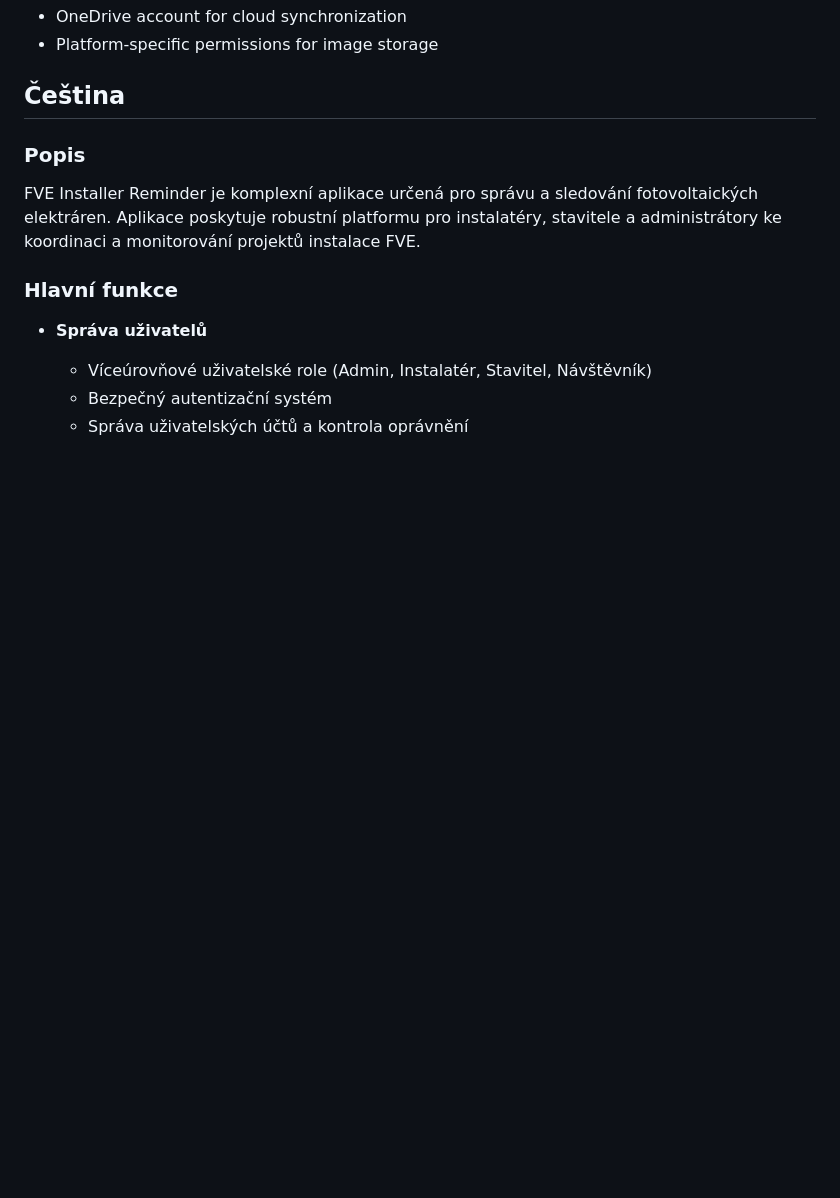
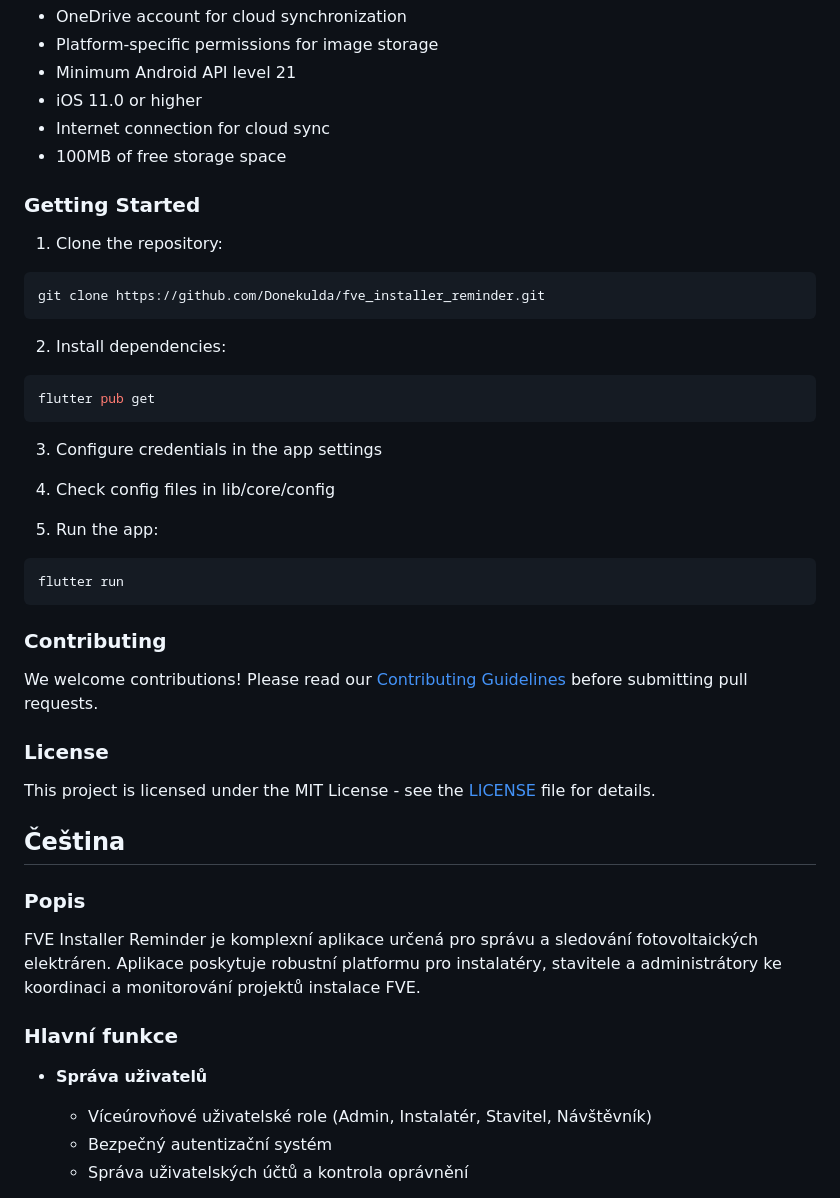
Before and after one commit to Donekulda/fve_installer_reminder, a Markdown page: README.md, the part around one of its changes. GitHub-like rendering; blank space fills up the shorter version.

````diff
--- a/README.md
+++ b/README.md
@@ -46,5 +68,35 @@ FVE Installer Reminder is a comprehensive application designed to help manage an
 - OneDrive account for cloud synchronization
 - Platform-specific permissions for image storage
+- Minimum Android API level 21
+- iOS 11.0 or higher
+- Internet connection for cloud sync
+- 100MB of free storage space
+
+### Getting Started
+1. Clone the repository:
+```bash
+git clone https://github.com/Donekulda/fve_installer_reminder.git
+```
+
+2. Install dependencies:
+```bash
+flutter pub get
+```
+
+3. Configure credentials in the app settings
+
+4. Check config files in lib/core/config
+
+5. Run the app:
+```bash
+flutter run
+```
+
+### Contributing
+We welcome contributions! Please read our [Contributing Guidelines](CONTRIBUTING.md) before submitting pull requests.
+
+### License
+This project is licensed under the MIT License - see the [LICENSE](LICENSE) file for details.
 
 ## Čeština
 
````
Also changed, not shown: other parts of README.md (+23 -1 lines).
